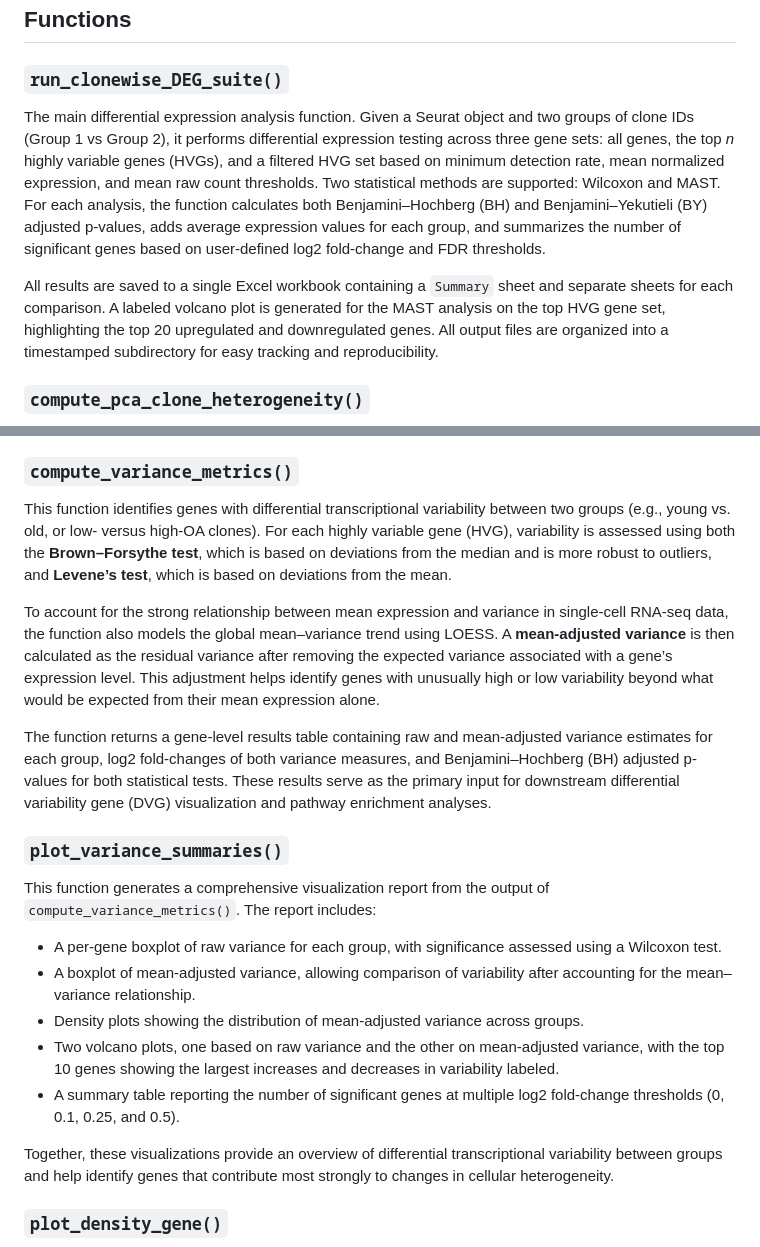
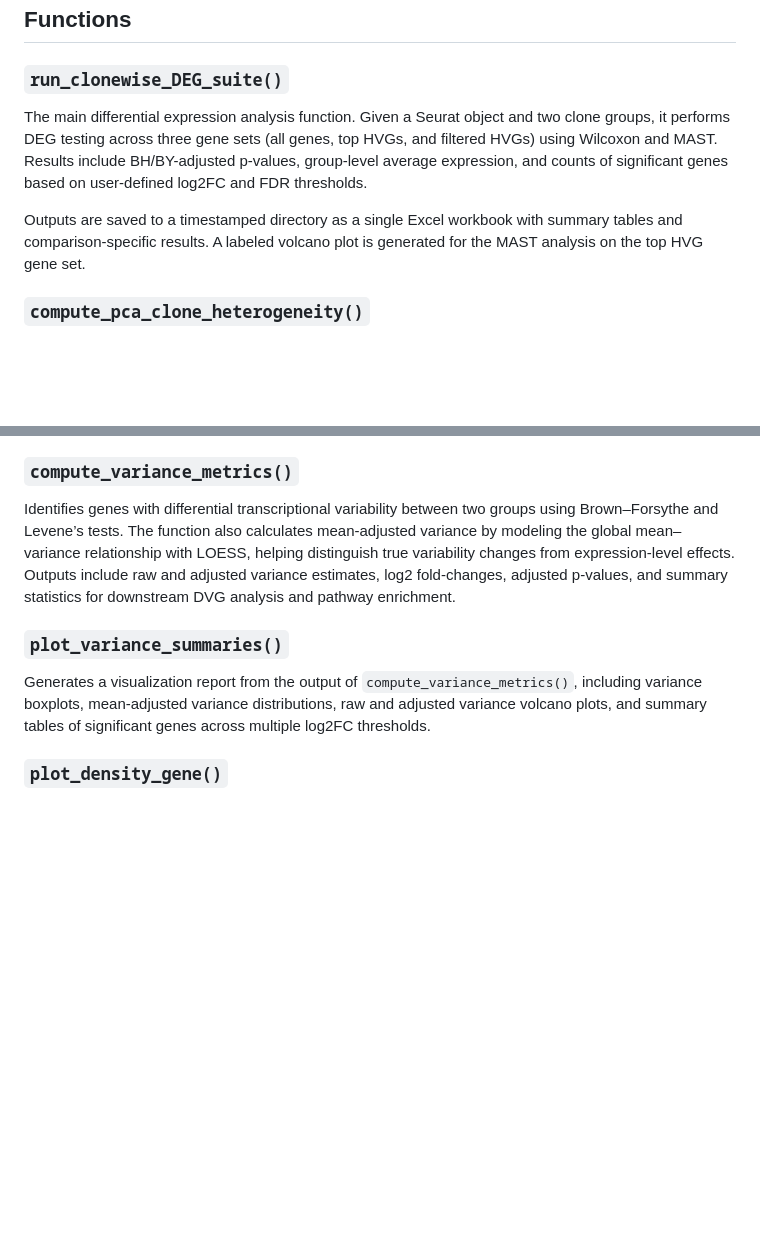
Before and after one commit to LabShengLi/scCloneVar, a Markdown page: README.md, 2 parts joined by grey strips. Drawn GitHub-style; blank space fills up the shorter version.

Commit message:
Improve function descriptions in README.md
Refined descriptions of functions for clarity and conciseness in README.

```diff
--- a/README.md
+++ b/README.md
@@ -58,9 +58,9 @@ A few quick notes from running this:
 
 ### `run_clonewise_DEG_suite()`
 
-The main differential expression analysis function. Given a Seurat object and two groups of clone IDs (Group 1 vs Group 2), it performs differential expression testing across three gene sets: all genes, the top *n* highly variable genes (HVGs), and a filtered HVG set based on minimum detection rate, mean normalized expression, and mean raw count thresholds. Two statistical methods are supported: Wilcoxon and MAST. For each analysis, the function calculates both Benjamini–Hochberg (BH) and Benjamini–Yekutieli (BY) adjusted p-values, adds average expression values for each group, and summarizes the number of significant genes based on user-defined log2 fold-change and FDR thresholds.
+The main differential expression analysis function. Given a Seurat object and two clone groups, it performs DEG testing across three gene sets (all genes, top HVGs, and filtered HVGs) using Wilcoxon and MAST. Results include BH/BY-adjusted p-values, group-level average expression, and counts of significant genes based on user-defined log2FC and FDR thresholds.
 
-All results are saved to a single Excel workbook containing a `Summary` sheet and separate sheets for each comparison. A labeled volcano plot is generated for the MAST analysis on the top HVG gene set, highlighting the top 20 upregulated and downregulated genes. All output files are organized into a timestamped subdirectory for easy tracking and reproducibility.
+Outputs are saved to a timestamped directory as a single Excel workbook with summary tables and comparison-specific results. A labeled volcano plot is generated for the MAST analysis on the top HVG gene set.
 
 ### `compute_pca_clone_heterogeneity()`
 
@@ -73,24 +73,12 @@ The function performs within-sample comparisons of intra- versus inter-clone dis
 
 ### `compute_variance_metrics()`
 
-This function identifies genes with differential transcriptional variability between two groups (e.g., young vs. old, or low- versus high-OA clones). For each highly variable gene (HVG), variability is assessed using both the **Brown–Forsythe test**, which is based on deviations from the median and is more robust to outliers, and **Levene’s test**, which is based on deviations from the mean.
-
-To account for the strong relationship between mean expression and variance in single-cell RNA-seq data, the function also models the global mean–variance trend using LOESS. A **mean-adjusted variance** is then calculated as the residual variance after removing the expected variance associated with a gene’s expression level. This adjustment helps identify genes with unusually high or low variability beyond what would be expected from their mean expression alone.
-
-The function returns a gene-level results table containing raw and mean-adjusted variance estimates for each group, log2 fold-changes of both variance measures, and Benjamini–Hochberg (BH) adjusted p-values for both statistical tests. These results serve as the primary input for downstream differential variability gene (DVG) visualization and pathway enrichment analyses.
+Identifies genes with differential transcriptional variability between two groups using Brown–Forsythe and Levene’s tests. The function also calculates mean-adjusted variance by modeling the global mean–variance relationship with LOESS, helping distinguish true variability changes from expression-level effects. Outputs include raw and adjusted variance estimates, log2 fold-changes, adjusted p-values, and summary statistics for downstream DVG analysis and pathway enrichment.
 
 
 ### `plot_variance_summaries()`
 
-This function generates a comprehensive visualization report from the output of `compute_variance_metrics()`. The report includes:
-
-* A per-gene boxplot of raw variance for each group, with significance assessed using a Wilcoxon test.
-* A boxplot of mean-adjusted variance, allowing comparison of variability after accounting for the mean–variance relationship.
-* Density plots showing the distribution of mean-adjusted variance across groups.
-* Two volcano plots, one based on raw variance and the other on mean-adjusted variance, with the top 10 genes showing the largest increases and decreases in variability labeled.
-* A summary table reporting the number of significant genes at multiple log2 fold-change thresholds (0, 0.1, 0.25, and 0.5).
-
-Together, these visualizations provide an overview of differential transcriptional variability between groups and help identify genes that contribute most strongly to changes in cellular heterogeneity.
+Generates a visualization report from the output of `compute_variance_metrics()`, including variance boxplots, mean-adjusted variance distributions, raw and adjusted variance volcano plots, and summary tables of significant genes across multiple log2FC thresholds.
 
 
 ### `plot_density_gene()`
```
